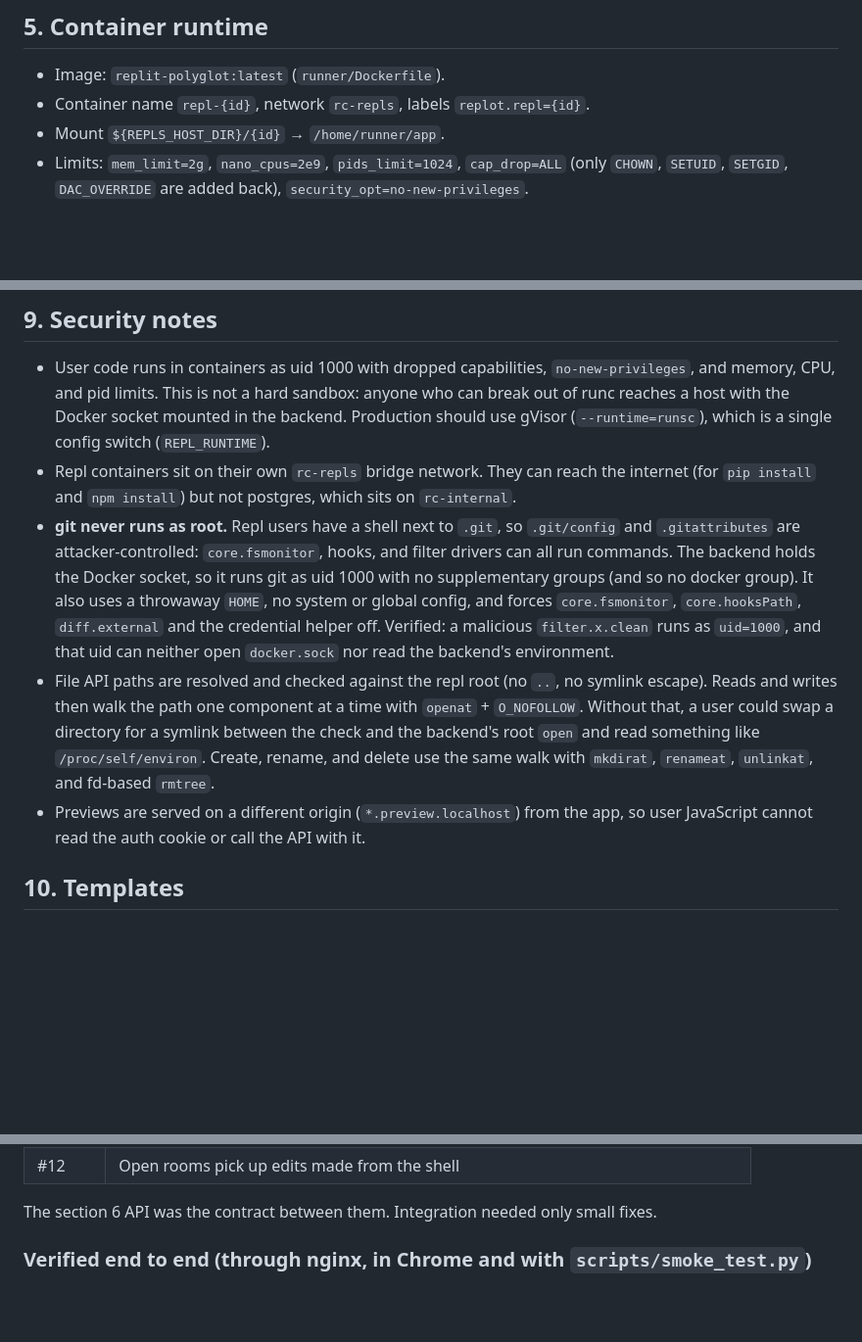
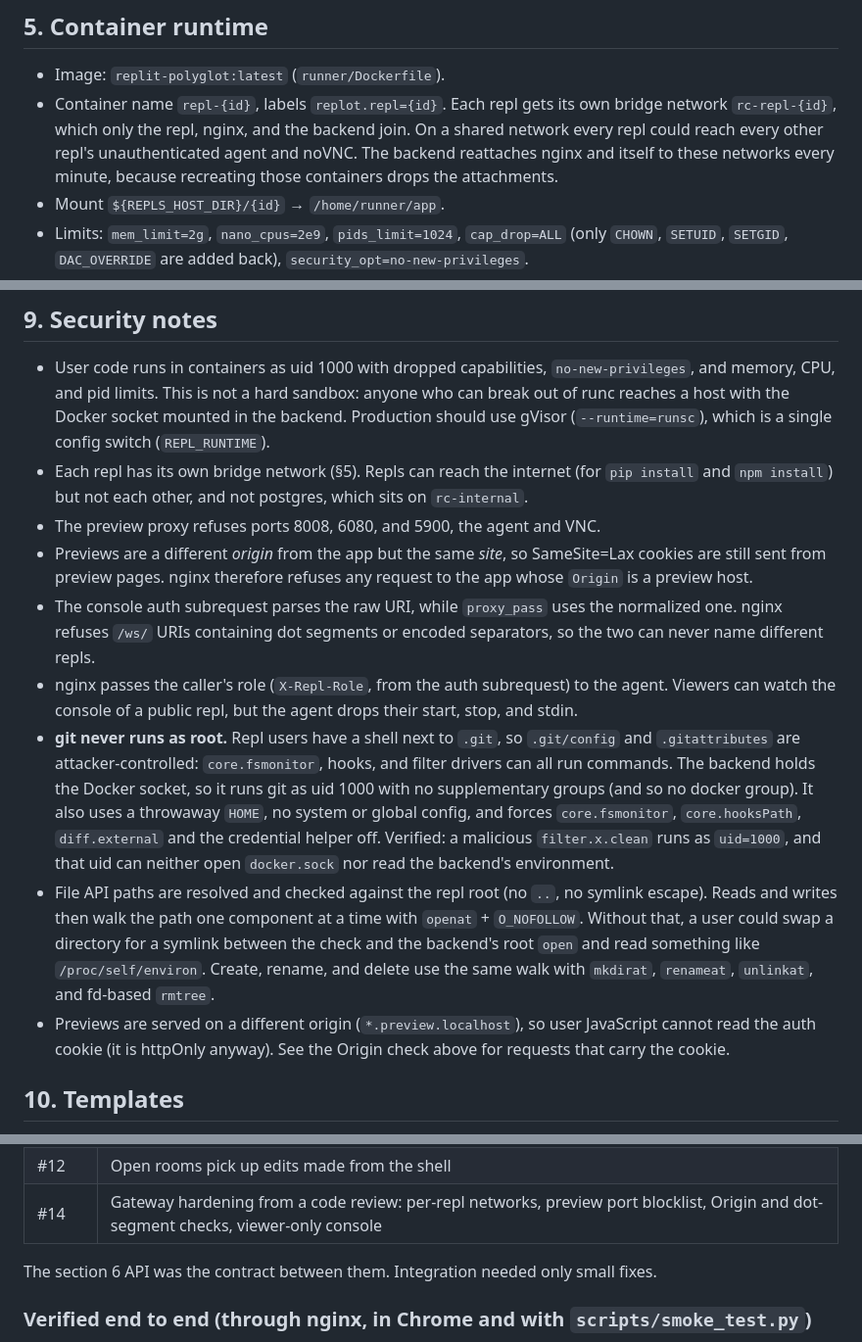
Before and after one commit to arelyx/repl, a Markdown page: docs/DESIGN.md, 3 parts joined by grey strips. Shown at 98% size. GitHub-like rendering; blank space fills up the shorter version.

Commit message:
Docs: per-repl networks and gateway checks
Co-Authored-By: Claude Opus 5.5 <noreply@anthropic.com>
Claude-Session: https://claude.ai/code/session_017gbuwaWDi7DWnJc2ybhWAx

```diff
--- a/docs/DESIGN.md
+++ b/docs/DESIGN.md
@@ -129,7 +129,12 @@ port = 8000                       # template hint: default web preview port
 ## 5. Container runtime
 
 - Image: `replit-polyglot:latest` (`runner/Dockerfile`).
-- Container name `repl-{id}`, network `rc-repls`, labels `replot.repl={id}`.
+- Container name `repl-{id}`, labels `replot.repl={id}`. Each repl gets its own
+  bridge network `rc-repl-{id}`, which only the repl, nginx, and the backend
+  join. On a shared network every repl could reach every other repl's
+  unauthenticated agent and noVNC. The backend reattaches nginx and itself
+  to these networks every minute, because recreating those containers drops
+  the attachments.
 - Mount `${REPLS_HOST_DIR}/{id}` → `/home/runner/app`.
 - Limits: `mem_limit=2g`, `nano_cpus=2e9`, `pids_limit=1024`, `cap_drop=ALL`
   (only `CHOWN`, `SETUID`, `SETGID`, `DAC_OVERRIDE` are added back),
@@ -292,9 +297,19 @@ tab opens. For `gui = true` templates, Run focuses Display.
   sandbox: anyone who can break out of runc reaches a host with the Docker
   socket mounted in the backend. Production should use gVisor (`--runtime=runsc`),
   which is a single config switch (`REPL_RUNTIME`).
-- Repl containers sit on their own `rc-repls` bridge network. They can reach
-  the internet (for `pip install` and `npm install`) but not postgres, which
+- Each repl has its own bridge network (§5). Repls can reach the internet (for
+  `pip install` and `npm install`) but not each other, and not postgres, which
   sits on `rc-internal`.
+- The preview proxy refuses ports 8008, 6080, and 5900, the agent and VNC.
+- Previews are a different *origin* from the app but the same *site*, so
+  SameSite=Lax cookies are still sent from preview pages. nginx therefore
+  refuses any request to the app whose `Origin` is a preview host.
+- The console auth subrequest parses the raw URI, while `proxy_pass` uses the
+  normalized one. nginx refuses `/ws/` URIs containing dot segments or encoded
+  separators, so the two can never name different repls.
+- nginx passes the caller's role (`X-Repl-Role`, from the auth subrequest) to
+  the agent. Viewers can watch the console of a public repl, but the agent
+  drops their start, stop, and stdin.
 - **git never runs as root.** Repl users have a shell next to `.git`, so
   `.git/config` and `.gitattributes` are attacker-controlled: `core.fsmonitor`,
   hooks, and filter drivers can all run commands. The backend holds the Docker
@@ -310,8 +325,9 @@ tab opens. For `gui = true` templates, Run focuses Display.
   directory for a symlink between the check and the backend's root `open` and
   read something like `/proc/self/environ`. Create, rename, and delete use
   the same walk with `mkdirat`, `renameat`, `unlinkat`, and fd-based `rmtree`.
-- Previews are served on a different origin (`*.preview.localhost`) from the
-  app, so user JavaScript cannot read the auth cookie or call the API with it.
+- Previews are served on a different origin (`*.preview.localhost`), so user
+  JavaScript cannot read the auth cookie (it is httpOnly anyway). See the
+  Origin check above for requests that carry the cookie.
 
 ## 10. Templates
 
@@ -371,6 +387,7 @@ worktree and PR:
 | #6 | Collaboration rooms reload from disk after restore, rename, delete and upload |
 | #9–#11 | Security hardening: git runs as the repl uid; file operations use `openat` + `O_NOFOLLOW` |
 | #12 | Open rooms pick up edits made from the shell |
+| #14 | Gateway hardening from a code review: per-repl networks, preview port blocklist, Origin and dot-segment checks, viewer-only console |
 
 The section 6 API was the contract between them. Integration needed only
 small fixes.
```
